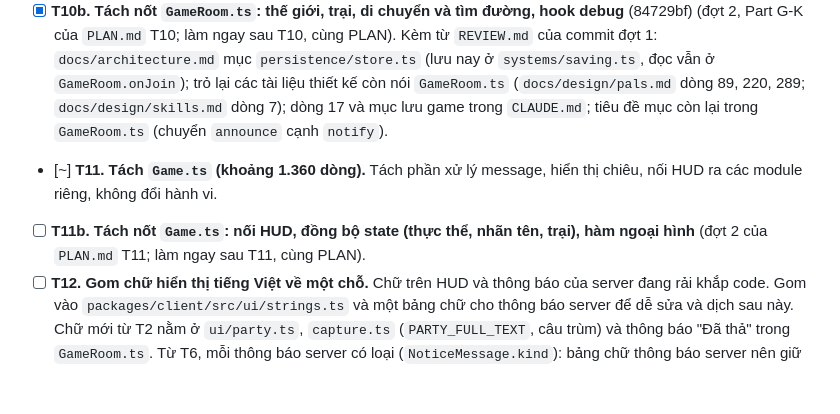
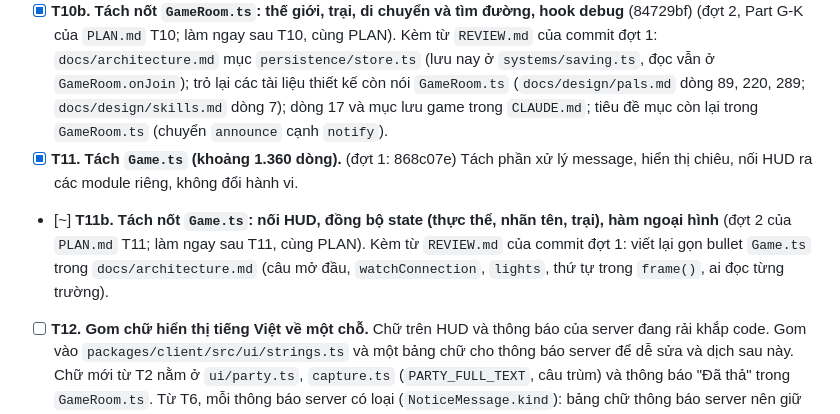
Before and after one commit to xuanhiephoang-alt/petgame, a Markdown page: TASKS.md, the part around the change. Drawn GitHub-style; blank space fills up the shorter version.

Commit message:
Mark T11 part 1 done, start T11b
Co-Authored-By: Claude Opus 5.5 <noreply@anthropic.com>
Claude-Session: https://claude.ai/code/session_0125mEzPQXxxKFYxcwvt3HPA

```diff
--- a/TASKS.md
+++ b/TASKS.md
@@ -54,8 +54,8 @@ Người dùng thêm việc mới: ghi một dòng vào đúng mức ưu tiên (
 
 - [x] **T10. Tách `GameRoom.ts` (khoảng 2.000 dòng).** (đợt 1: 0b50b27) Chia thành các module theo hệ thống (chiêu, thú đầu đàn, trùm, chiến đấu, thú đi theo, lưu game) mà không đổi hành vi; toàn bộ test giữ nguyên và phải qua. Sau T9: để bộ tìm đường `paths` (`PathPlanner`) cùng module di chuyển của thú hoang và thú đi theo.
 - [x] **T10b. Tách nốt `GameRoom.ts`: thế giới, trại, di chuyển và tìm đường, hook debug** (84729bf) (đợt 2, Part G-K của `PLAN.md` T10; làm ngay sau T10, cùng PLAN). Kèm từ `REVIEW.md` của commit đợt 1: `docs/architecture.md` mục `persistence/store.ts` (lưu nay ở `systems/saving.ts`, đọc vẫn ở `GameRoom.onJoin`); trỏ lại các tài liệu thiết kế còn nói `GameRoom.ts` (`docs/design/pals.md` dòng 89, 220, 289; `docs/design/skills.md` dòng 7); dòng 17 và mục lưu game trong `CLAUDE.md`; tiêu đề mục còn lại trong `GameRoom.ts` (chuyển `announce` cạnh `notify`).
-- [~] **T11. Tách `Game.ts` (khoảng 1.360 dòng).** Tách phần xử lý message, hiển thị chiêu, nối HUD ra các module riêng, không đổi hành vi.
-- [ ] **T11b. Tách nốt `Game.ts`: nối HUD, đồng bộ state (thực thể, nhãn tên, trại), hàm ngoại hình** (đợt 2 của `PLAN.md` T11; làm ngay sau T11, cùng PLAN).
+- [x] **T11. Tách `Game.ts` (khoảng 1.360 dòng).** (đợt 1: 868c07e) Tách phần xử lý message, hiển thị chiêu, nối HUD ra các module riêng, không đổi hành vi.
+- [~] **T11b. Tách nốt `Game.ts`: nối HUD, đồng bộ state (thực thể, nhãn tên, trại), hàm ngoại hình** (đợt 2 của `PLAN.md` T11; làm ngay sau T11, cùng PLAN). Kèm từ `REVIEW.md` của commit đợt 1: viết lại gọn bullet `Game.ts` trong `docs/architecture.md` (câu mở đầu, `watchConnection`, `lights`, thứ tự trong `frame()`, ai đọc từng trường).
 - [ ] **T12. Gom chữ hiển thị tiếng Việt về một chỗ.** Chữ trên HUD và thông báo của server đang rải khắp code. Gom vào `packages/client/src/ui/strings.ts` và một bảng chữ cho thông báo server để dễ sửa và dịch sau này. Chữ mới từ T2 nằm ở `ui/party.ts`, `capture.ts` (`PARTY_FULL_TEXT`, câu trùm) và thông báo "Đã thả" trong `GameRoom.ts`. Từ T6, mỗi thông báo server có loại (`NoticeMessage.kind`): bảng chữ thông báo server nên giữ `kind` cạnh mỗi câu. Từ T8: tên thú ghép "… đầu đàn" qua `palName` (shared); cảnh báo lãnh địa nên dùng `palName` luôn.
 - [ ] **T13. PWA chưa cài được đúng nghĩa.** `packages/client/public/manifest.webmanifest` có `"icons": []` và chưa có service worker. Thêm icon (192, 512, maskable) và service worker lưu sẵn tài nguyên tĩnh; kiểm tra theo `docs/choi-tren-iphone.md`. Sau T15: `index.html` phải lấy từ mạng trước (network-first), nếu không nút "Tải lại" có thể lấy lại HTML cũ trỏ tới chunk đã mất; nếu thêm Content-Security-Policy (header hay service worker) thì phải cho phép bộ canh tải inline bằng hash `sha256-…`, nếu không nó mất tác dụng mà không báo gì. Sau T23: app ở Màn hình chính luôn mở lại `/` (`start_url`), nên không quay lại thế giới vừa chơi; cân nhắc lưu thế giới cùng bạn bè gần nhất và gợi ý quay lại (xem `docs/design/multiplayer.md`).
 - [ ] **T14. Bộ ảnh `npm run shots` chưa có nội dung mới.** Thêm ảnh cho một chiêu đang tung, thú đầu đàn, thanh chiêu trên điện thoại vào `scripts/shots.mjs`, để thay đổi hình ảnh ở các phần này được so sánh trước/sau; kiểm tra script vẫn chạy. Sau T5: script đã có cờ `--only <nhóm>` (nhóm `world`, `labels`) để chụp riêng từng nhóm; cảnh có thú đầu đàn nên chờ thú đi theo và camera tới chỗ rồi mới chụp (lần chụp đầu của T5 từng chụp lúc người chơi vừa bị hạ). Sau T6: thêm nhóm `toasts` (thông báo dài, phần thưởng trùm, nhiều tin liền nhau ở 3 khung hình), dựng theo e2e `toastLayout` (script mẫu của T6 nằm trong scratchpad và có thể đã mất). Sau T8: thêm một thú đầu đàn đã bắt (★, dựng bằng `debug:givePal` với `alpha`) vào nhóm ảnh `labels`.
```
